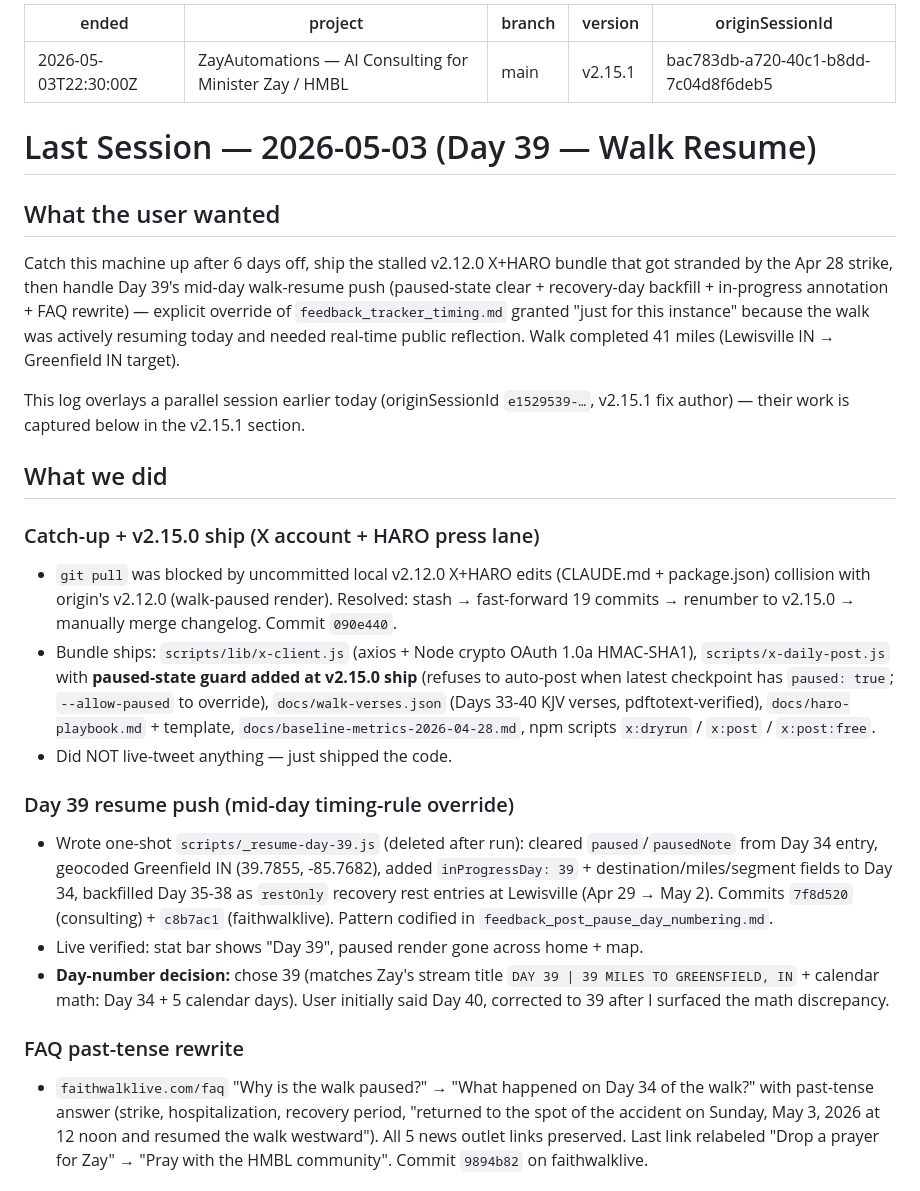
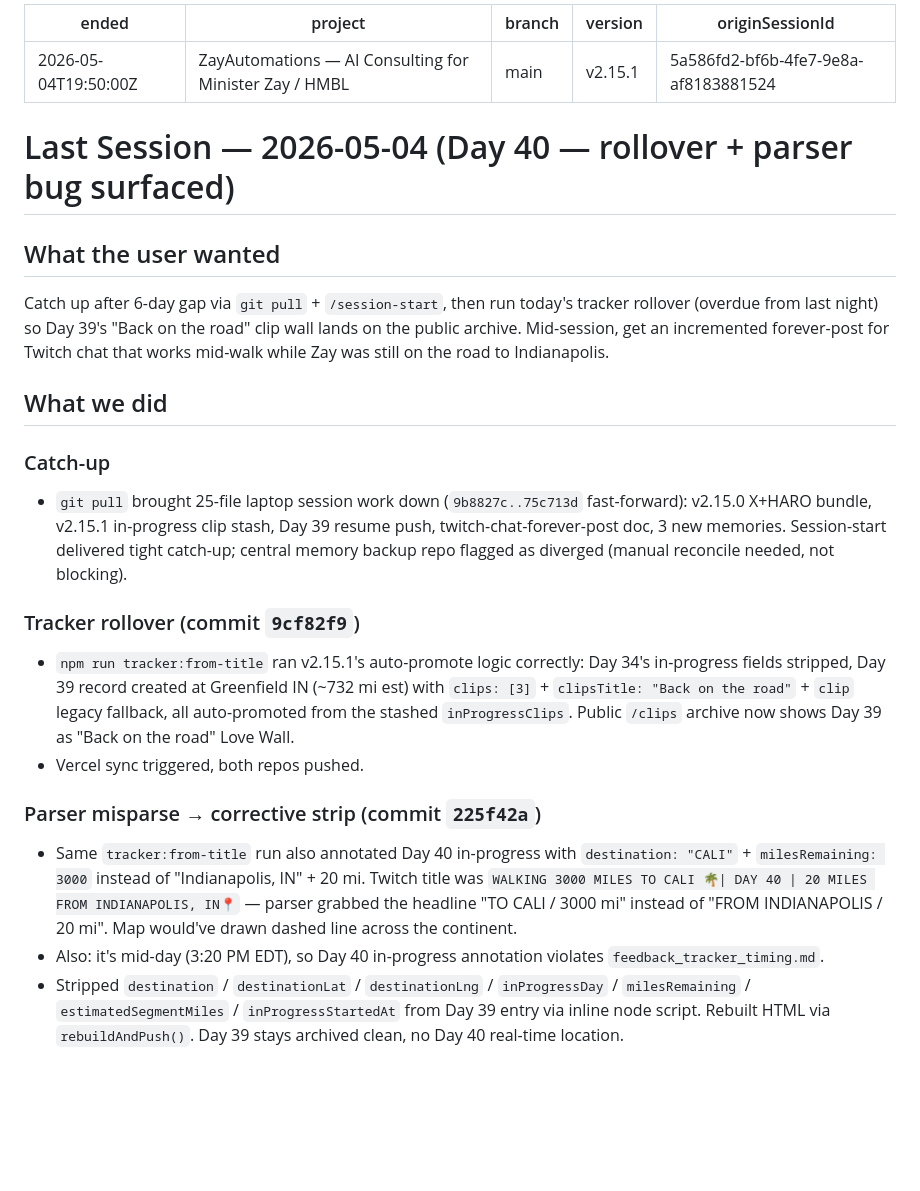
Before and after one commit to 12TribesofIsrael/AIconsultantforHmblzayy, a Markdown page: .claude/memory/LAST_SESSION.md, the part around one of its changes. GitHub-like rendering; blank space fills up the shorter version.

Commit message:
Memory: session-end auto-sync 2026-05-04 (Day 40 rollover + parser bug + mid-walk forever-post variant)

```diff
--- a/.claude/memory/LAST_SESSION.md
+++ b/.claude/memory/LAST_SESSION.md
@@ -1,29 +1,26 @@
 ---
-ended: 2026-05-03T22:30:00Z
+ended: 2026-05-04T19:50:00Z
 project: ZayAutomations — AI Consulting for Minister Zay / HMBL
 branch: main
 version: v2.15.1
-originSessionId: bac783db-a720-40c1-b8dd-7c04d8f6deb5
+originSessionId: 5a586fd2-bf6b-4fe7-9e8a-af8183881524
 ---
-# Last Session — 2026-05-03 (Day 39 — Walk Resume)
+# Last Session — 2026-05-04 (Day 40 — rollover + parser bug surfaced)
 
 ## What the user wanted
-Catch this machine up after 6 days off, ship the stalled v2.12.0 X+HARO bundle that got stranded by the Apr 28 strike, then handle Day 39's mid-day walk-resume push (paused-state clear + recovery-day backfill + in-progress annotation + FAQ rewrite) — explicit override of `feedback_tracker_timing.md` granted "just for this instance" because the walk was actively resuming today and needed real-time public reflection. Walk completed 41 miles (Lewisville IN → Greenfield IN target).
-
-This log overlays a parallel session earlier today (originSessionId `e1529539-…`, v2.15.1 fix author) — their work is captured below in the v2.15.1 section.
+Catch up after 6-day gap via `git pull` + `/session-start`, then run today's tracker rollover (overdue from last night) so Day 39's "Back on the road" clip wall lands on the public archive. Mid-session, get an incremented forever-post for Twitch chat that works mid-walk while Zay was still on the road to Indianapolis.
 
 ## What we did
 
-### Catch-up + v2.15.0 ship (X account + HARO press lane)
-- `git pull` was blocked by uncommitted local v2.12.0 X+HARO edits (CLAUDE.md + package.json) collision with origin's v2.12.0 (walk-paused render). Resolved: stash → fast-forward 19 commits → renumber to v2.15.0 → manually merge changelog. Commit `090e440`.
-- Bundle ships: `scripts/lib/x-client.js` (axios + Node crypto OAuth 1.0a HMAC-SHA1), `scripts/x-daily-post.js` with **paused-state guard added at v2.15.0 ship** (refuses to auto-post when latest checkpoint has `paused: true`; `--allow-paused` to override), `docs/walk-verses.json` (Days 33-40 KJV verses, pdftotext-verified), `docs/haro-playbook.md` + template, `docs/baseline-metrics-2026-04-28.md`, npm scripts `x:dryrun` / `x:post` / `x:post:free`.
-- Did NOT live-tweet anything — just shipped the code.
+### Catch-up
+- `git pull` brought 25-file laptop session work down (`9b8827c..75c713d` fast-forward): v2.15.0 X+HARO bundle, v2.15.1 in-progress clip stash, Day 39 resume push, twitch-chat-forever-post doc, 3 new memories. Session-start delivered tight catch-up; central memory backup repo flagged as diverged (manual reconcile needed, not blocking).
 
-### Day 39 resume push (mid-day timing-rule override)
-- Wrote one-shot `scripts/_resume-day-39.js` (deleted after run): cleared `paused`/`pausedNote` from Day 34 entry, geocoded Greenfield IN (39.7855, -85.7682), added `inProgressDay: 39` + destination/miles/segment fields to Day 34, backfilled Day 35-38 as `restOnly` recovery rest entries at Lewisville (Apr 29 → May 2). Commits `7f8d520` (consulting) + `c8b7ac1` (faithwalklive). Pattern codified in `feedback_post_pause_day_numbering.md`.
-- Live verified: stat bar shows "Day 39", paused render gone across home + map.
-- **Day-number decision:** chose 39 (matches Zay's stream title `DAY 39 | 39 MILES TO GREENSFIELD, IN` + calendar math: Day 34 + 5 calendar days). User initially said Day 40, corrected to 39 after I surfaced the math discrepancy.
+### Tracker rollover (commit `9cf82f9`)
+- `npm run tracker:from-title` ran v2.15.1's auto-promote logic correctly: Day 34's in-progress fields stripped, Day 39 record created at Greenfield IN (~732 mi est) with `clips: [3]` + `clipsTitle: "Back on the road"` + `clip` legacy fallback, all auto-promoted from the stashed `inProgressClips`. Public `/clips` archive now shows Day 39 as "Back on the road" Love Wall.
+- Vercel sync triggered, both repos pushed.
 
-### FAQ past-tense rewrite
-- `faithwalklive.com/faq` "Why is the walk paused?" → "What happened on Day 34 of the walk?" with past-tense answer (strike, hospitalization, recovery period, "returned to the spot of the accident on Sunday, May 3, 2026 at 12 noon and resumed the walk westward"). All 5 news outlet links preserved. Last link relabeled "Drop a prayer for Zay" → "Pray with the HMBL community". Commit `9894b82` on faithwalklive.
+### Parser misparse → corrective strip (commit `225f42a`)
+- Same `tracker:from-title` run also annotated Day 40 in-progress with `destination: "CALI"` + `milesRemaining: 3000` instead of "Indianapolis, IN" + 20 mi. Twitch title was `WALKING 3000 MILES TO CALI 🌴| DAY 40 | 20 MILES FROM INDIANAPOLIS, IN📍` — parser grabbed the headline "TO CALI / 3000 mi" instead of "FROM INDIANAPOLIS / 20 mi". Map would've drawn dashed line across the continent.
+- Also: it's mid-day (3:20 PM EDT), so Day 40 in-progress annotation violates `feedback_tracker_timing.md`.
+- Stripped `destination` / `destinationLat` / `destinationLng` / `inProgressDay` / `milesRemaining` / `estimatedSegmentMiles` / `inProgressStartedAt` from Day 39 entry via inline node script. Rebuilt HTML via `rebuildAndPush()`. Day 39 stays archived clean, no Day 40 real-time location.
 
```
Also changed, not shown: other parts of .claude/memory/LAST_SESSION.md (+14 -38 lines).
